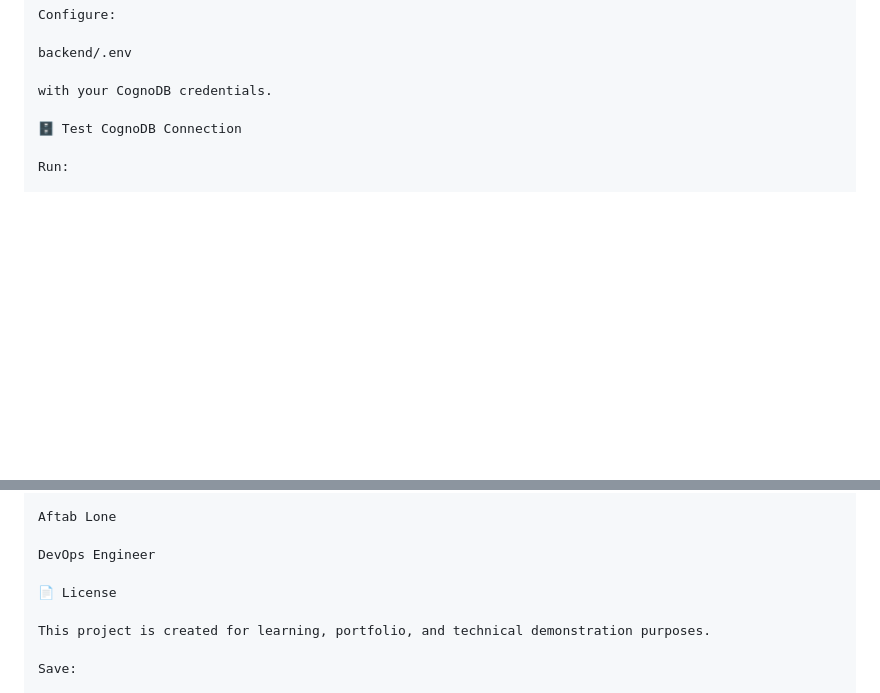
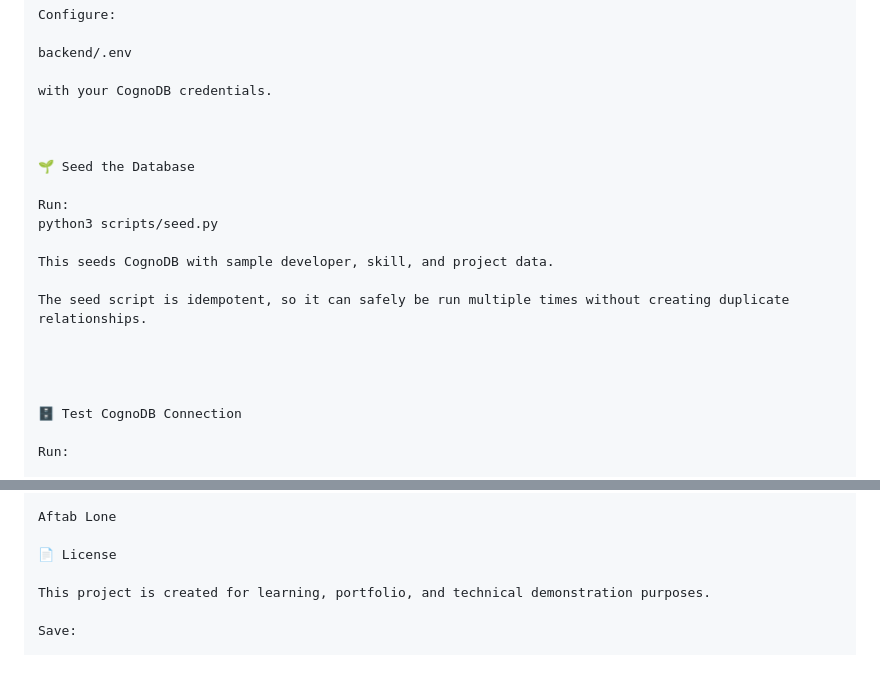
Before and after one commit to aftablone98/devgraph, a Markdown page: README.md, 2 parts joined by grey strips. GitHub-like rendering; blank space fills up the shorter version.

Commit message:
Document database seed instructions

```diff
--- a/README.md
+++ b/README.md
@@ -142,6 +142,20 @@ Configure:
 backend/.env
 
 with your CognoDB credentials.
+
+
+
+🌱 Seed the Database
+
+Run:
+python3 scripts/seed.py
+
+This seeds CognoDB with sample developer, skill, and project data.
+
+The seed script is idempotent, so it can safely be run multiple times without creating duplicate relationships.
+
+
+
 
 🗄️ Test CognoDB Connection
 
@@ -315,8 +329,6 @@ Production deployment
 
 Aftab Lone
 
-DevOps Engineer
-
 📄 License
 
 This project is created for learning, portfolio, and technical demonstration purposes.
```
